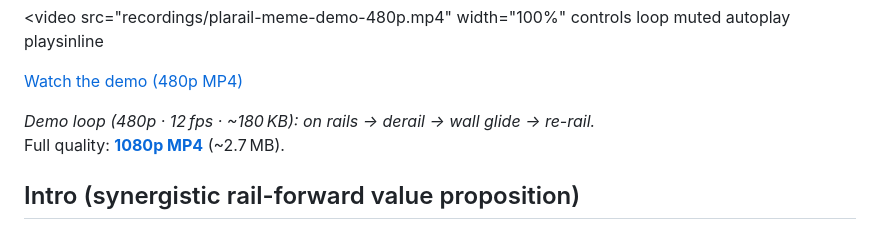
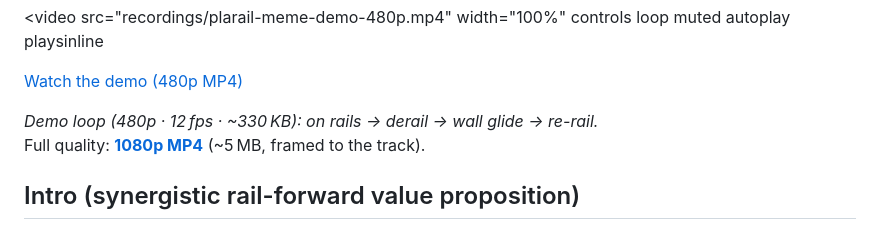
Before and after one commit to putersdcat/PlarailMemeDemo, a Markdown page: README.md, the part around the change. GitHub-like rendering.

Commit message:
README: update demo video size notes

```diff
--- a/README.md
+++ b/README.md
@@ -20,8 +20,8 @@
   <a href="recordings/plarail-meme-demo-480p.mp4">Watch the demo (480p MP4)</a>
 </video>
 
-*Demo loop (480p · 12 fps · ~180 KB): on rails → derail → wall glide → re-rail.*
-Full quality: **[1080p MP4](recordings/plarail-meme-demo-1080p.mp4)** (~2.7 MB).
+*Demo loop (480p · 12 fps · ~330 KB): on rails → derail → wall glide → re-rail.*
+Full quality: **[1080p MP4](recordings/plarail-meme-demo-1080p.mp4)** (~5 MB, framed to the track).
 
 ## Intro (synergistic rail-forward value proposition)
 
```
